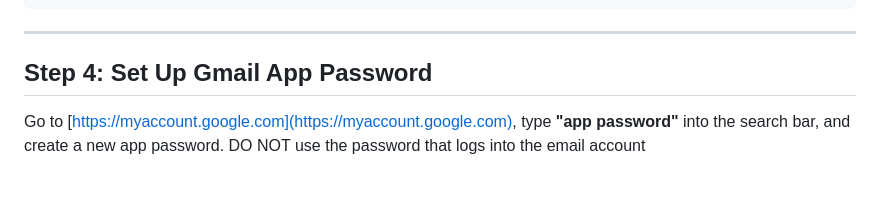
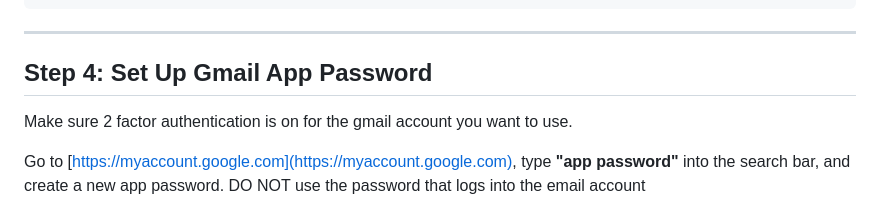
Before and after one commit to MicrosoulV3/TorrentTrader-v3, a Markdown page: README.md, the part around the change. Rendered like a GitHub page; blank space fills up the shorter version.

```diff
--- a/README.md
+++ b/README.md
@@ -205,6 +205,8 @@ function sendmail($to, $subject, $message, $additional_headers = "", $additional
 
 ## Step 4: Set Up Gmail App Password
 
+Make sure 2 factor authentication is on for the gmail account you want to use.
+
 Go to [https://myaccount.google.com](https://myaccount.google.com), type **"app password"** into the search bar, and create a new app password. DO NOT use the password that logs into the email account
 
 Google will give you a 16-character password **with spaces**. Remove the spaces and use it as your `mail_smtp_pass` in `config.php`.
```
